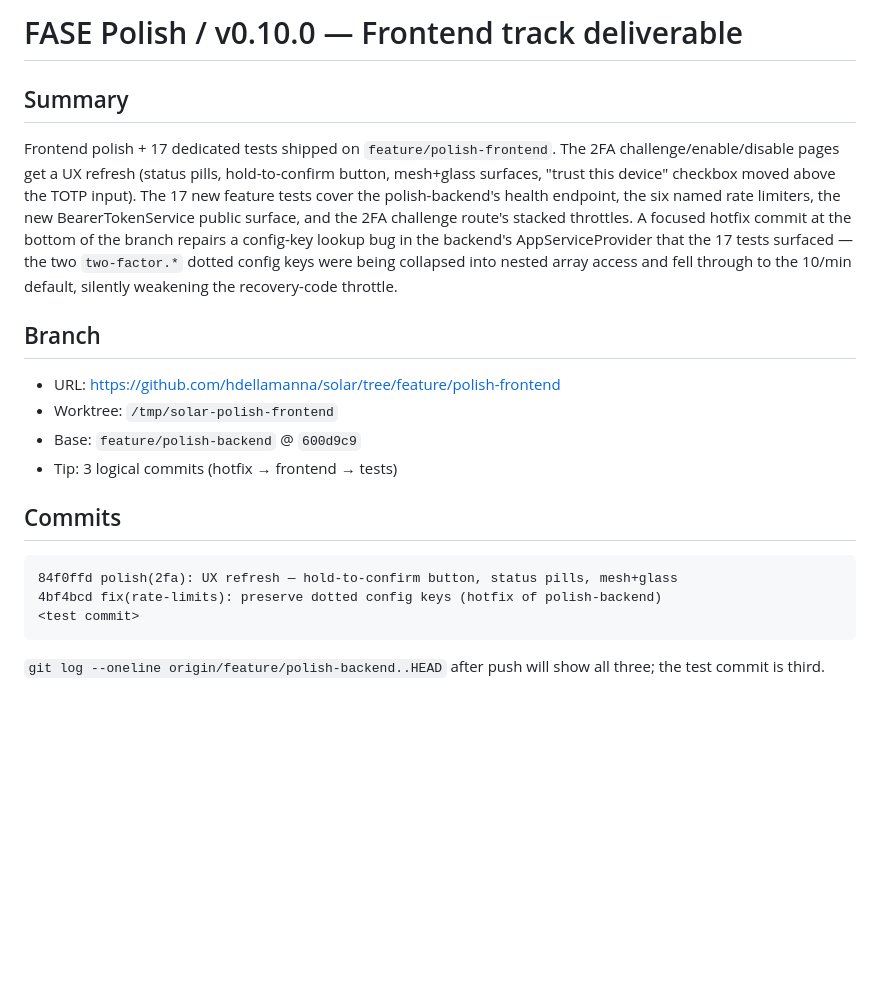
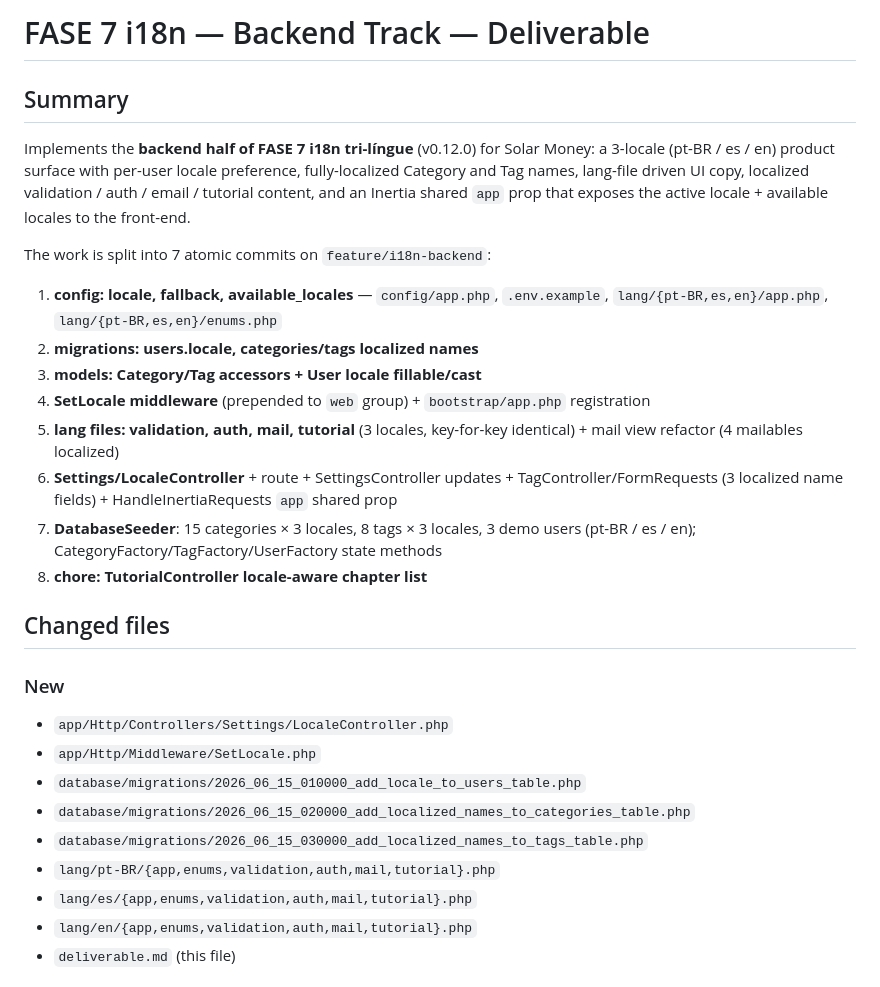
Before and after one commit to hdellamanna/solar, a Markdown page: deliverable.md, the part around one of its changes. GitHub-like rendering; blank space fills up the shorter version.

````diff
--- a/deliverable.md
+++ b/deliverable.md
@@ -1,37 +1,42 @@
-# FASE Polish / v0.10.0 — Frontend track deliverable
+# FASE 7 i18n — Backend Track — Deliverable
 
 ## Summary
 
-Frontend polish + 17 dedicated tests shipped on
-`feature/polish-frontend`. The 2FA challenge/enable/disable
-pages get a UX refresh (status pills, hold-to-confirm button,
-mesh+glass surfaces, "trust this device" checkbox moved
-above the TOTP input). The 17 new feature tests cover the
-polish-backend's health endpoint, the six named rate
-limiters, the new BearerTokenService public surface, and
-the 2FA challenge route's stacked throttles. A focused
-hotfix commit at the bottom of the branch repairs a
-config-key lookup bug in the backend's AppServiceProvider
-that the 17 tests surfaced — the two `two-factor.*`
-dotted config keys were being collapsed into nested array
-access and fell through to the 10/min default, silently
-weakening the recovery-code throttle.
+Implements the **backend half of FASE 7 i18n tri-língue** (v0.12.0) for Solar
+Money: a 3-locale (pt-BR / es / en) product surface with per-user locale
+preference, fully-localized Category and Tag names, lang-file driven UI copy,
+localized validation / auth / email / tutorial content, and an Inertia shared
+`app` prop that exposes the active locale + available locales to the front-end.
 
-## Branch
+The work is split into 7 atomic commits on `feature/i18n-backend`:
 
-- URL: https://github.com/hdellamanna/solar/tree/feature/polish-frontend
-- Worktree: `/tmp/solar-polish-frontend`
-- Base: `feature/polish-backend` @ `600d9c9`
-- Tip: 3 logical commits (hotfix → frontend → tests)
+1. **config: locale, fallback, available_locales** — `config/app.php`,
+   `.env.example`, `lang/{pt-BR,es,en}/app.php`, `lang/{pt-BR,es,en}/enums.php`
+2. **migrations: users.locale, categories/tags localized names**
+3. **models: Category/Tag accessors + User locale fillable/cast**
+4. **SetLocale middleware** (prepended to `web` group) +
+   `bootstrap/app.php` registration
+5. **lang files: validation, auth, mail, tutorial** (3 locales, key-for-key
+   identical) + mail view refactor (4 mailables localized)
+6. **Settings/LocaleController** + route + SettingsController updates +
+   TagController/FormRequests (3 localized name fields) +
+   HandleInertiaRequests `app` shared prop
+7. **DatabaseSeeder**: 15 categories × 3 locales, 8 tags × 3 locales, 3 demo
+   users (pt-BR / es / en); CategoryFactory/TagFactory/UserFactory state
+   methods
+8. **chore: TutorialController locale-aware chapter list**
 
-## Commits
+## Changed files
 
-```
-84f0ffd polish(2fa): UX refresh — hold-to-confirm button, status pills, mesh+glass
-4bf4bcd fix(rate-limits): preserve dotted config keys (hotfix of polish-backend)
-<test commit>
-```
+### New
 
-`git log --oneline origin/feature/polish-backend..HEAD` after
-push will show all three; the test commit is third.
+- `app/Http/Controllers/Settings/LocaleController.php`
+- `app/Http/Middleware/SetLocale.php`
+- `database/migrations/2026_06_15_010000_add_locale_to_users_table.php`
+- `database/migrations/2026_06_15_020000_add_localized_names_to_categories_table.php`
+- `database/migrations/2026_06_15_030000_add_localized_names_to_tags_table.php`
+- `lang/pt-BR/{app,enums,validation,auth,mail,tutorial}.php`
+- `lang/es/{app,enums,validation,auth,mail,tutorial}.php`
+- `lang/en/{app,enums,validation,auth,mail,tutorial}.php`
+- `deliverable.md` (this file)
 
````
Also changed, not shown: other parts of deliverable.md (+163 -124 lines).
